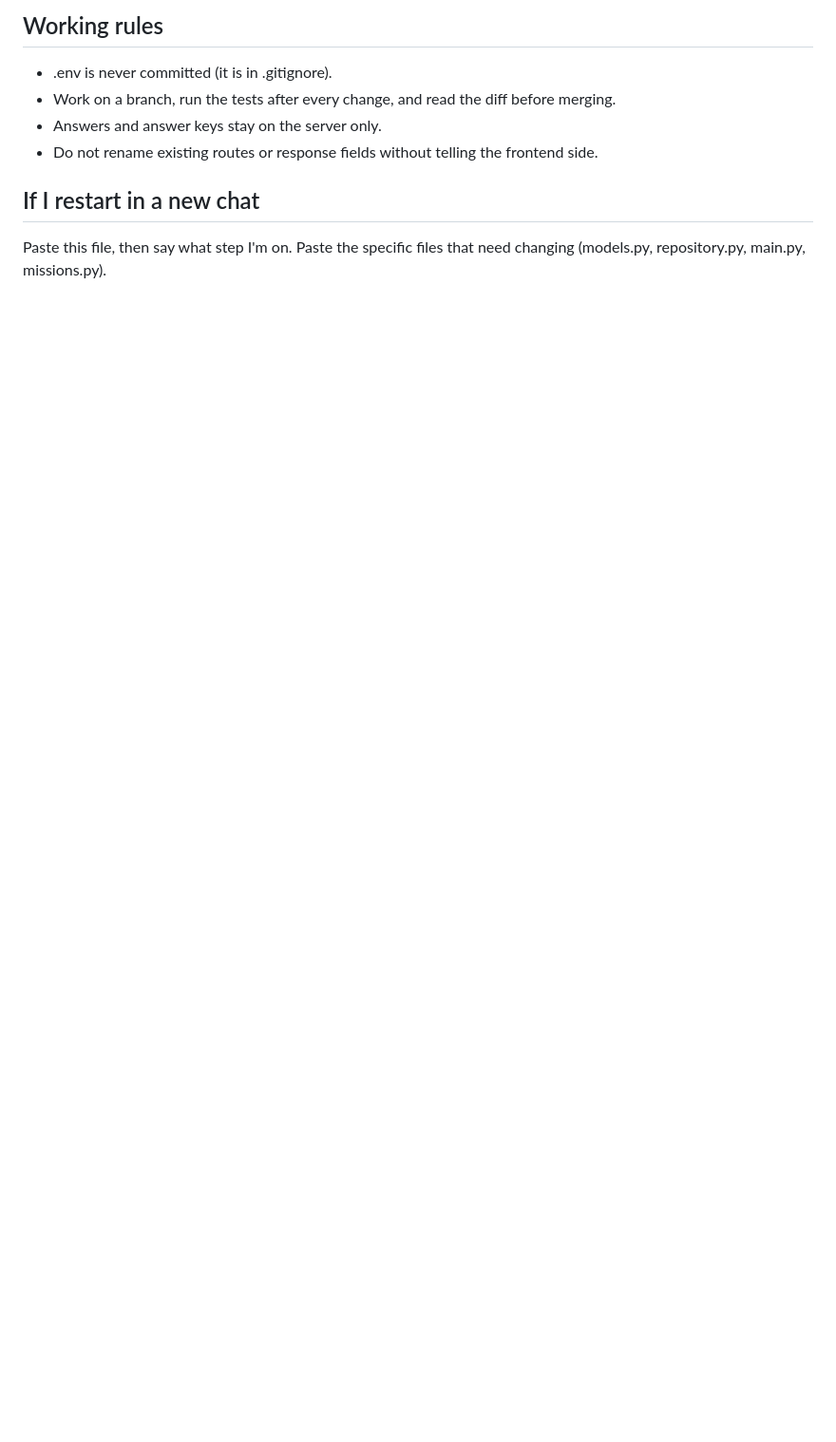
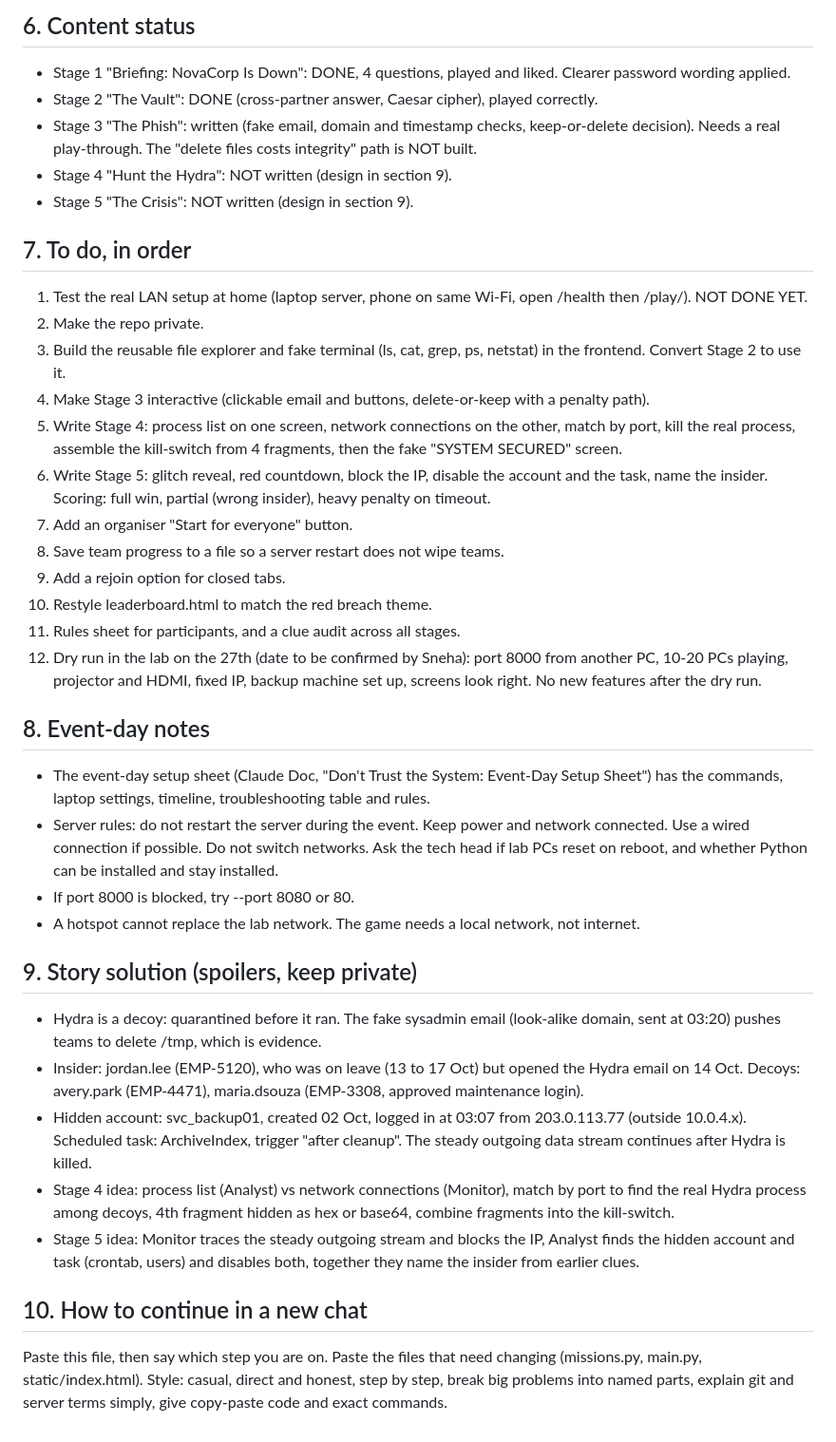
Before and after one commit to dishaprabhakar2006-blip/Dont-Trust-The-System, a Markdown page: PROGRESS.md, the part around one of its changes. Shown at 95% size. Drawn GitHub-style; blank space fills up the shorter version.

```diff
--- a/PROGRESS.md
+++ b/PROGRESS.md
@@ -51,9 +45,37 @@ For the LAN, run uvicorn with --host 0.0.0.0 and put the frontend origin in FRON
 
-## Working rules
-- .env is never committed (it is in .gitignore).
-- Work on a branch, run the tests after every change, and read the diff before merging.
-- Answers and answer keys stay on the server only.
-- Do not rename existing routes or response fields without telling the frontend side.
+## 6. Content status
+- Stage 1 "Briefing: NovaCorp Is Down": DONE, 4 questions, played and liked. Clearer password wording applied.
+- Stage 2 "The Vault": DONE (cross-partner answer, Caesar cipher), played correctly.
+- Stage 3 "The Phish": written (fake email, domain and timestamp checks, keep-or-delete decision). Needs a real play-through. The "delete files costs integrity" path is NOT built.
+- Stage 4 "Hunt the Hydra": NOT written (design in section 9).
+- Stage 5 "The Crisis": NOT written (design in section 9).
 
-## If I restart in a new chat
-Paste this file, then say what step I'm on. Paste the specific files that need changing (models.py, repository.py, main.py, missions.py).
+## 7. To do, in order
+1. Test the real LAN setup at home (laptop server, phone on same Wi-Fi, open /health then /play/). NOT DONE YET.
+2. Make the repo private.
+3. Build the reusable file explorer and fake terminal (ls, cat, grep, ps, netstat) in the frontend. Convert Stage 2 to use it.
+4. Make Stage 3 interactive (clickable email and buttons, delete-or-keep with a penalty path).
+5. Write Stage 4: process list on one screen, network connections on the other, match by port, kill the real process, assemble the kill-switch from 4 fragments, then the fake "SYSTEM SECURED" screen.
+6. Write Stage 5: glitch reveal, red countdown, block the IP, disable the account and the task, name the insider. Scoring: full win, partial (wrong insider), heavy penalty on timeout.
+7. Add an organiser "Start for everyone" button.
+8. Save team progress to a file so a server restart does not wipe teams.
+9. Add a rejoin option for closed tabs.
+10. Restyle leaderboard.html to match the red breach theme.
+11. Rules sheet for participants, and a clue audit across all stages.
+12. Dry run in the lab on the 27th (date to be confirmed by Sneha): port 8000 from another PC, 10-20 PCs playing, projector and HDMI, fixed IP, backup machine set up, screens look right. No new features after the dry run.
+
+## 8. Event-day notes
+- The event-day setup sheet (Claude Doc, "Don't Trust the System: Event-Day Setup Sheet") has the commands, laptop settings, timeline, troubleshooting table and rules.
+- Server rules: do not restart the server during the event. Keep power and network connected. Use a wired connection if possible. Do not switch networks. Ask the tech head if lab PCs reset on reboot, and whether Python can be installed and stay installed.
+- If port 8000 is blocked, try --port 8080 or 80.
+- A hotspot cannot replace the lab network. The game needs a local network, not internet.
+
+## 9. Story solution (spoilers, keep private)
+- Hydra is a decoy: quarantined before it ran. The fake sysadmin email (look-alike domain, sent at 03:20) pushes teams to delete /tmp, which is evidence.
+- Insider: jordan.lee (EMP-5120), who was on leave (13 to 17 Oct) but opened the Hydra email on 14 Oct. Decoys: avery.park (EMP-4471), maria.dsouza (EMP-3308, approved maintenance login).
+- Hidden account: svc_backup01, created 02 Oct, logged in at 03:07 from 203.0.113.77 (outside 10.0.4.x). Scheduled task: ArchiveIndex, trigger "after cleanup". The steady outgoing data stream continues after Hydra is killed.
+- Stage 4 idea: process list (Analyst) vs network connections (Monitor), match by port to find the real Hydra process among decoys, 4th fragment hidden as hex or base64, combine fragments into the kill-switch.
+- Stage 5 idea: Monitor traces the steady outgoing stream and blocks the IP, Analyst finds the hidden account and task (crontab, users) and disables both, together they name the insider from earlier clues.
+
+## 10. How to continue in a new chat
+Paste this file, then say which step you are on. Paste the files that need changing (missions.py, main.py, static/index.html). Style: casual, direct and honest, step by step, break big problems into named parts, explain git and server terms simply, give copy-paste code and exact commands.
```
Also changed, not shown: other parts of PROGRESS.md (+33 -39 lines).
